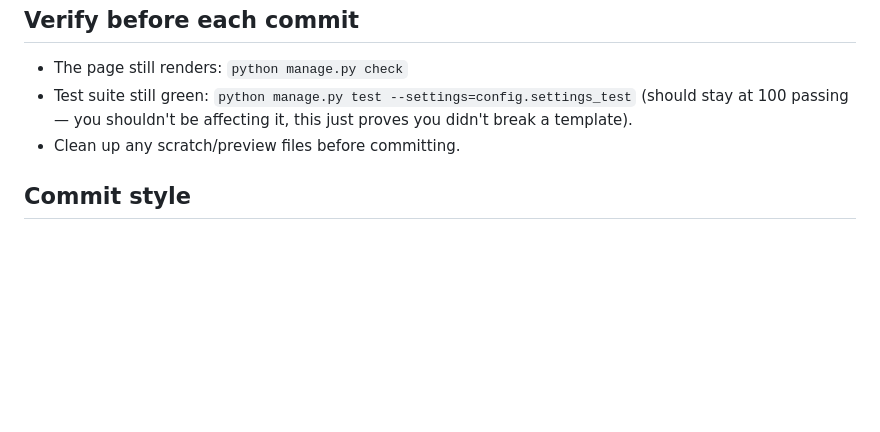
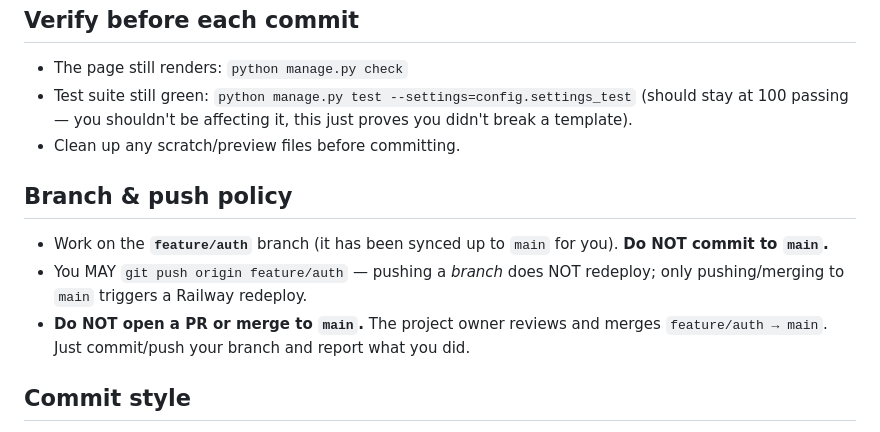
Before and after one commit to d4rr-code/r3pcr, a Markdown page: CODEX_FRONTEND_BRIEF.md, the part around the change. GitHub-like rendering; blank space fills up the shorter version.

Commit message:
Add branch & push policy to Codex brief (feature/auth, no main pushes)

```diff
--- a/CODEX_FRONTEND_BRIEF.md
+++ b/CODEX_FRONTEND_BRIEF.md
@@ -55,6 +55,14 @@ unify the two architectures (that's out of scope).
   you didn't break a template).
 - Clean up any scratch/preview files before committing.
 
+## Branch & push policy
+- Work on the **`feature/auth`** branch (it has been synced up to `main` for you).
+  **Do NOT commit to `main`.**
+- You MAY `git push origin feature/auth` — pushing a *branch* does NOT redeploy;
+  only pushing/merging to `main` triggers a Railway redeploy.
+- **Do NOT open a PR or merge to `main`.** The project owner reviews and merges
+  `feature/auth → main`. Just commit/push your branch and report what you did.
+
 ## Commit style
 - Small, focused commits, one page/concern each. Imperative subject.
   e.g. `Tighten supervisor dashboard card spacing`, `Add mobile breakpoints to declarant dashboard`.
```
